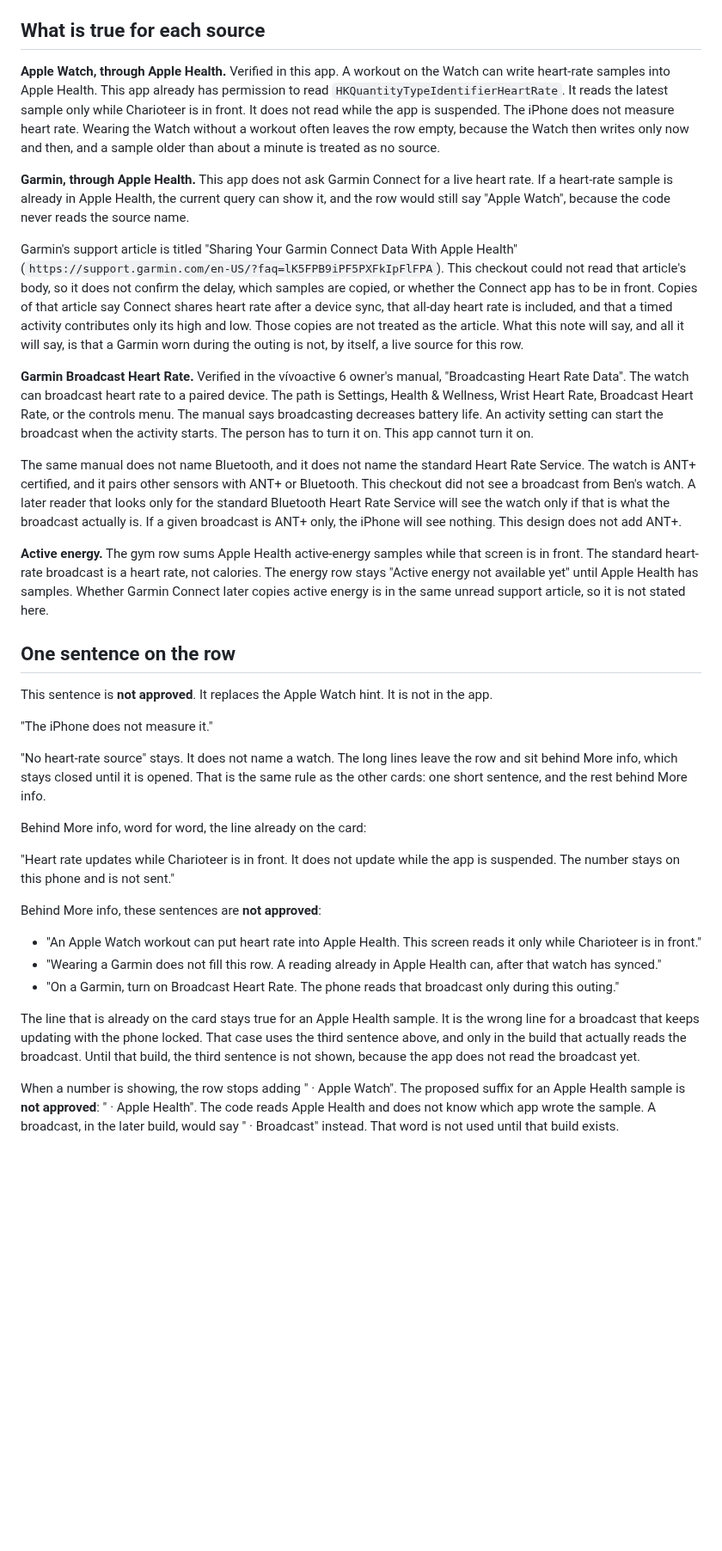
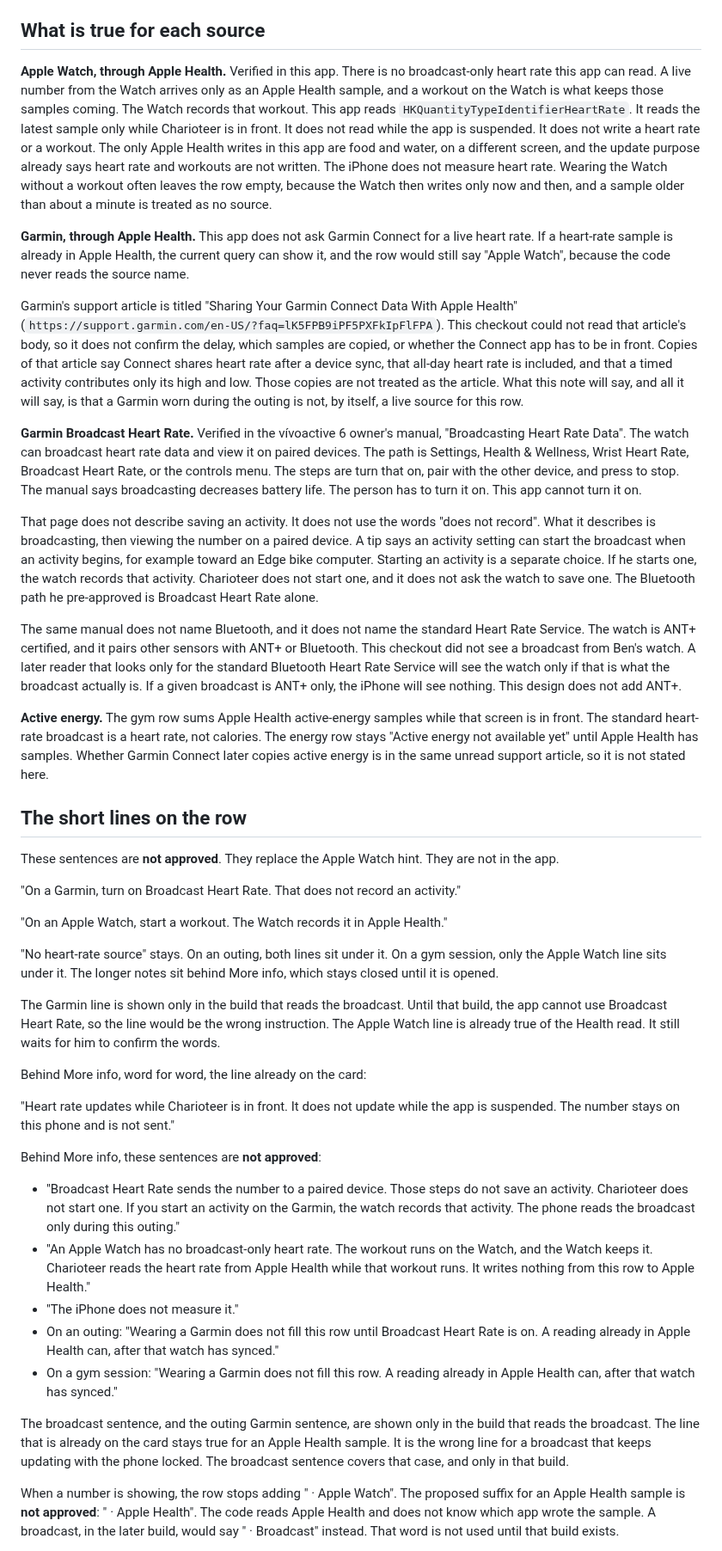
Before and after one commit to consultbnaylor-ray/charioteer, a Markdown page: docs/heart-source-decisions.md, the part around one of its changes. Shown at 86% size. GitHub-like rendering; blank space fills up the shorter version.

```diff
--- a/docs/heart-source-decisions.md
+++ b/docs/heart-source-decisions.md
@@ -26,25 +28,31 @@ The read behind the row is `src/health/liveReading.ios.ts`. It asks Apple Health
 
 ## What is true for each source
 
-**Apple Watch, through Apple Health.** Verified in this app. A workout on the Watch can write heart-rate samples into Apple Health. This app already has permission to read `HKQuantityTypeIdentifierHeartRate`. It reads the latest sample only while Charioteer is in front. It does not read while the app is suspended. The iPhone does not measure heart rate. Wearing the Watch without a workout often leaves the row empty, because the Watch then writes only now and then, and a sample older than about a minute is treated as no source.
+**Apple Watch, through Apple Health.** Verified in this app. There is no broadcast-only heart rate this app can read. A live number from the Watch arrives only as an Apple Health sample, and a workout on the Watch is what keeps those samples coming. The Watch records that workout. This app reads `HKQuantityTypeIdentifierHeartRate`. It reads the latest sample only while Charioteer is in front. It does not read while the app is suspended. It does not write a heart rate or a workout. The only Apple Health writes in this app are food and water, on a different screen, and the update purpose already says heart rate and workouts are not written. The iPhone does not measure heart rate. Wearing the Watch without a workout often leaves the row empty, because the Watch then writes only now and then, and a sample older than about a minute is treated as no source.
 
 **Garmin, through Apple Health.** This app does not ask Garmin Connect for a live heart rate. If a heart-rate sample is already in Apple Health, the current query can show it, and the row would still say "Apple Watch", because the code never reads the source name.
 
 Garmin's support article is titled "Sharing Your Garmin Connect Data With Apple Health" (`https://support.garmin.com/en-US/?faq=lK5FPB9iPF5PXFkIpFlFPA`). This checkout could not read that article's body, so it does not confirm the delay, which samples are copied, or whether the Connect app has to be in front. Copies of that article say Connect shares heart rate after a device sync, that all-day heart rate is included, and that a timed activity contributes only its high and low. Those copies are not treated as the article. What this note will say, and all it will say, is that a Garmin worn during the outing is not, by itself, a live source for this row.
 
-**Garmin Broadcast Heart Rate.** Verified in the vívoactive 6 owner's manual, "Broadcasting Heart Rate Data". The watch can broadcast heart rate to a paired device. The path is Settings, Health & Wellness, Wrist Heart Rate, Broadcast Heart Rate, or the controls menu. The manual says broadcasting decreases battery life. An activity setting can start the broadcast when the activity starts. The person has to turn it on. This app cannot turn it on.
+**Garmin Broadcast Heart Rate.** Verified in the vívoactive 6 owner's manual, "Broadcasting Heart Rate Data". The watch can broadcast heart rate data and view it on paired devices. The path is Settings, Health & Wellness, Wrist Heart Rate, Broadcast Heart Rate, or the controls menu. The steps are turn that on, pair with the other device, and press to stop. The manual says broadcasting decreases battery life. The person has to turn it on. This app cannot turn it on.
+
+That page does not describe saving an activity. It does not use the words "does not record". What it describes is broadcasting, then viewing the number on a paired device. A tip says an activity setting can start the broadcast when an activity begins, for example toward an Edge bike computer. Starting an activity is a separate choice. If he starts one, the watch records that activity. Charioteer does not start one, and it does not ask the watch to save one. The Bluetooth path he pre-approved is Broadcast Heart Rate alone.
 
 The same manual does not name Bluetooth, and it does not name the standard Heart Rate Service. The watch is ANT+ certified, and it pairs other sensors with ANT+ or Bluetooth. This checkout did not see a broadcast from Ben's watch. A later reader that looks only for the standard Bluetooth Heart Rate Service will see the watch only if that is what the broadcast actually is. If a given broadcast is ANT+ only, the iPhone will see nothing. This design does not add ANT+.
 
 **Active energy.** The gym row sums Apple Health active-energy samples while that screen is in front. The standard heart-rate broadcast is a heart rate, not calories. The energy row stays "Active energy not available yet" until Apple Health has samples. Whether Garmin Connect later copies active energy is in the same unread support article, so it is not stated here.
 
-## One sentence on the row
+## The short lines on the row
 
-This sentence is **not approved**. It replaces the Apple Watch hint. It is not in the app.
+These sentences are **not approved**. They replace the Apple Watch hint. They are not in the app.
 
-"The iPhone does not measure it."
+"On a Garmin, turn on Broadcast Heart Rate. That does not record an activity."
 
-"No heart-rate source" stays. It does not name a watch. The long lines leave the row and sit behind More info, which stays closed until it is opened. That is the same rule as the other cards: one short sentence, and the rest behind More info.
+"On an Apple Watch, start a workout. The Watch records it in Apple Health."
+
+"No heart-rate source" stays. On an outing, both lines sit under it. On a gym session, only the Apple Watch line sits under it. The longer notes sit behind More info, which stays closed until it is opened.
+
+The Garmin line is shown only in the build that reads the broadcast. Until that build, the app cannot use Broadcast Heart Rate, so the line would be the wrong instruction. The Apple Watch line is already true of the Health read. It still waits for him to confirm the words.
 
 Behind More info, word for word, the line already on the card:
 
@@ -52,11 +60,13 @@ Behind More info, word for word, the line already on the card:
 
 Behind More info, these sentences are **not approved**:
 
-- "An Apple Watch workout can put heart rate into Apple Health. This screen reads it only while Charioteer is in front."
-- "Wearing a Garmin does not fill this row. A reading already in Apple Health can, after that watch has synced."
-- "On a Garmin, turn on Broadcast Heart Rate. The phone reads that broadcast only during this outing."
+- "Broadcast Heart Rate sends the number to a paired device. Those steps do not save an activity. Charioteer does not start one. If you start an activity on the Garmin, the watch records that activity. The phone reads the broadcast only during this outing."
+- "An Apple Watch has no broadcast-only heart rate. The workout runs on the Watch, and the Watch keeps it. Charioteer reads the heart rate from Apple Health while that workout runs. It writes nothing from this row to Apple Health."
+- "The iPhone does not measure it."
+- On an outing: "Wearing a Garmin does not fill this row until Broadcast Heart Rate is on. A reading already in Apple Health can, after that watch has synced."
+- On a gym session: "Wearing a Garmin does not fill this row. A reading already in Apple Health can, after that watch has synced."
 
-The line that is already on the card stays true for an Apple Health sample. It is the wrong line for a broadcast that keeps updating with the phone locked. That case uses the third sentence above, and only in the build that actually reads the broadcast. Until that build, the third sentence is not shown, because the app does not read the broadcast yet.
+The broadcast sentence, and the outing Garmin sentence, are shown only in the build that reads the broadcast. The line that is already on the card stays true for an Apple Health sample. It is the wrong line for a broadcast that keeps updating with the phone locked. The broadcast sentence covers that case, and only in that build.
 
 When a number is showing, the row stops adding " · Apple Watch". The proposed suffix for an Apple Health sample is **not approved**: " · Apple Health". The code reads Apple Health and does not know which app wrote the sample. A broadcast, in the later build, would say " · Broadcast" instead. That word is not used until that build exists.
 
```
Also changed, not shown: other parts of docs/heart-source-decisions.md (+22 -7 lines), docs/heart-source/empty_320.png (deleted), docs/heart-source/empty_390.png (deleted), docs/heart-source/gym_320.png (added), docs/heart-source/gym_390.png (added), docs/heart-source/outing_320.png (added), docs/heart-source/outing_390.png (added).
